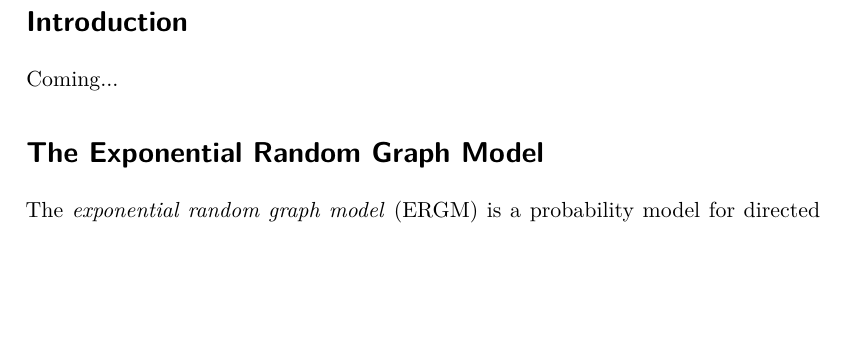
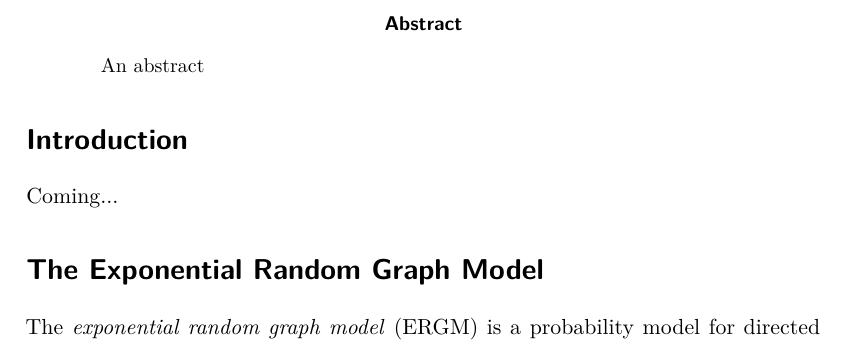
Before and after one commit to desmarais-lab/ERGM_MPLE_parBoot, a LaTeX paper (TeX/paper.tex): part of page 1 of 8, cut at the place of the change, the shorter picture padded with empty space. Compiled offline with pdfLaTeX.

Commit message:
added an abstract

```diff
--- a/TeX/paper.tex
+++ b/TeX/paper.tex
@@ -51,6 +51,10 @@
 
 
 \thispagestyle{plain}
+
+\begin{abstract}
+An abstract
+\end{abstract}
 
 
  \section*{Introduction}
```
Also changed, not shown: TeX/paper.pdf, 4 other files.
